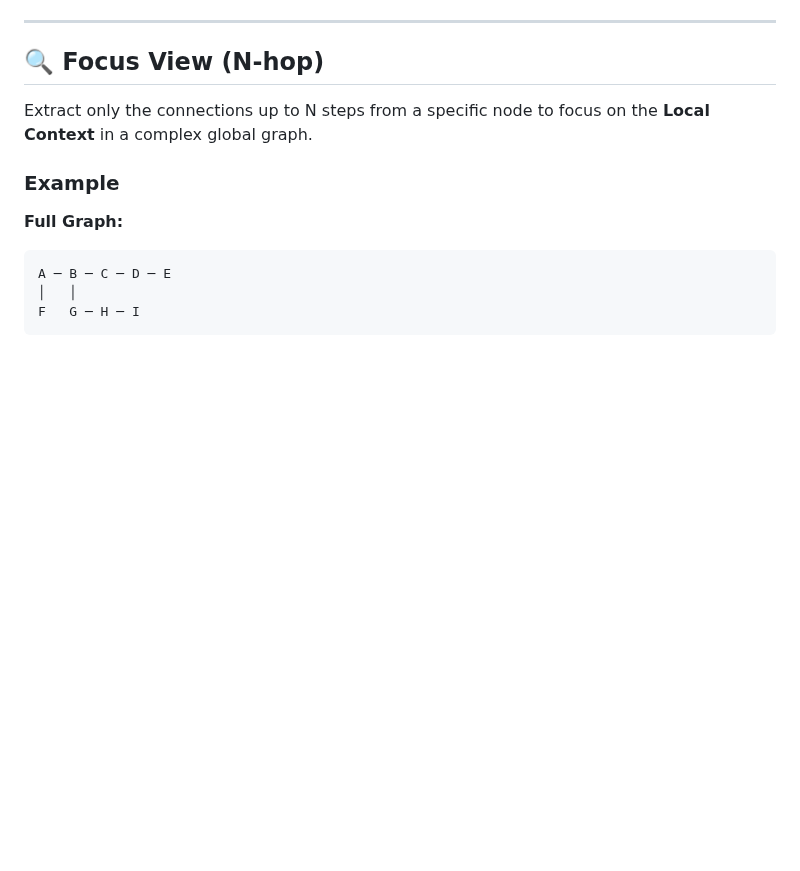
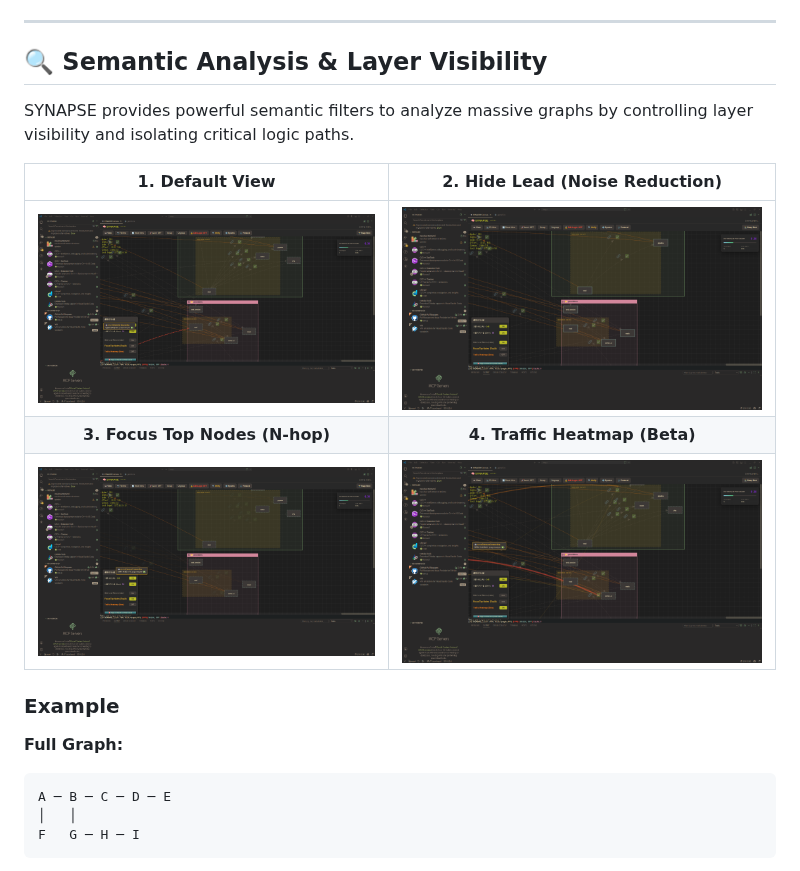
Before and after one commit to dogsinatas29/SYNAPSE, a Markdown page: README.md, the part around the change. Rendered like a GitHub page; pictures changed too: assets/v0.3.22/synapse_default_view.png (added), assets/v0.3.22/synapse_focus_top.png (added), assets/v0.3.22/synapse_hide_lead.png (added); blank space fills up the shorter version.

```diff
--- a/README.md
+++ b/README.md
@@ -151,10 +151,15 @@ Select **"Lite Bootstrap"** to automatically discover your project architecture.
 
 ---
 
-## 🔍 Focus View (N-hop)
+## 🔍 Semantic Analysis & Layer Visibility
 
-Extract only the connections up to N steps from a specific node to focus on the **Local Context** in a complex global graph.
+SYNAPSE provides powerful semantic filters to analyze massive graphs by controlling layer visibility and isolating critical logic paths.
 
+| 1. Default View | 2. Hide Lead (Noise Reduction) |
+| :---: | :---: |
+| ![Default View](assets/v0.3.22/synapse_default_view.png) | ![Hide Lead](assets/v0.3.22/synapse_hide_lead.png) |
+| **3. Focus Top Nodes (N-hop)** | **4. Traffic Heatmap (Beta)** |
+| ![Focus Top](assets/v0.3.22/synapse_focus_top.png) | ![Traffic Heatmap](assets/v0.3.22/synapse_traffic_heatmap.png) |
 
 
 ### Example
```
Also changed, not shown: README.ko.md (+7 -2 lines).
